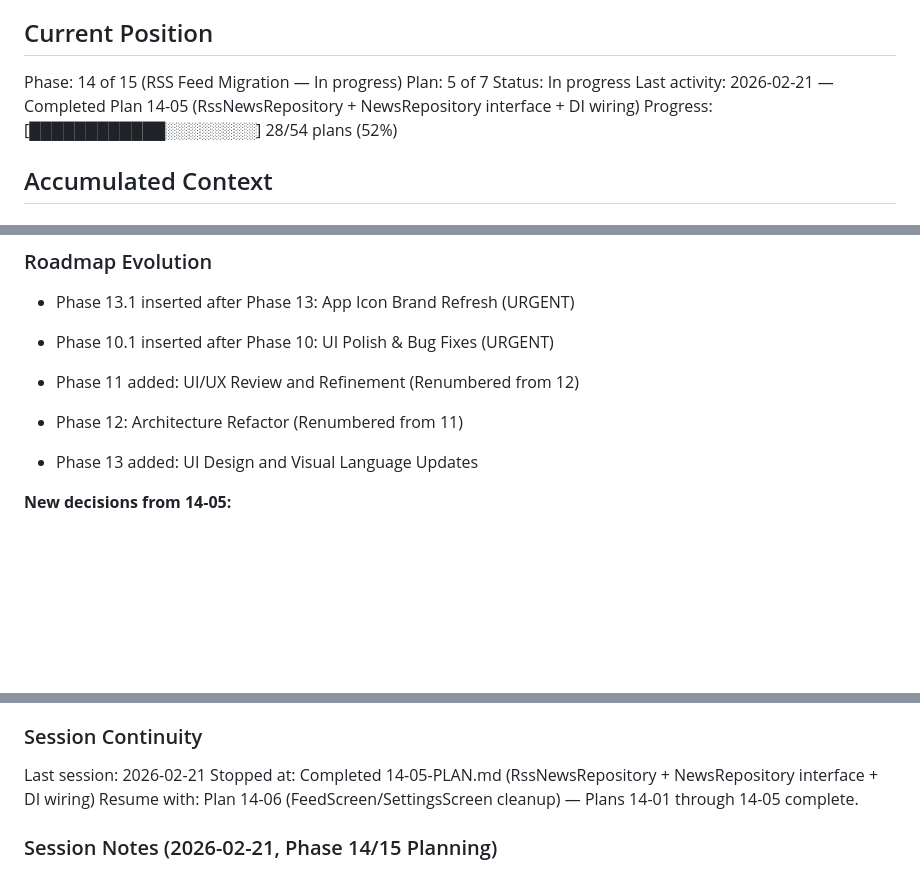
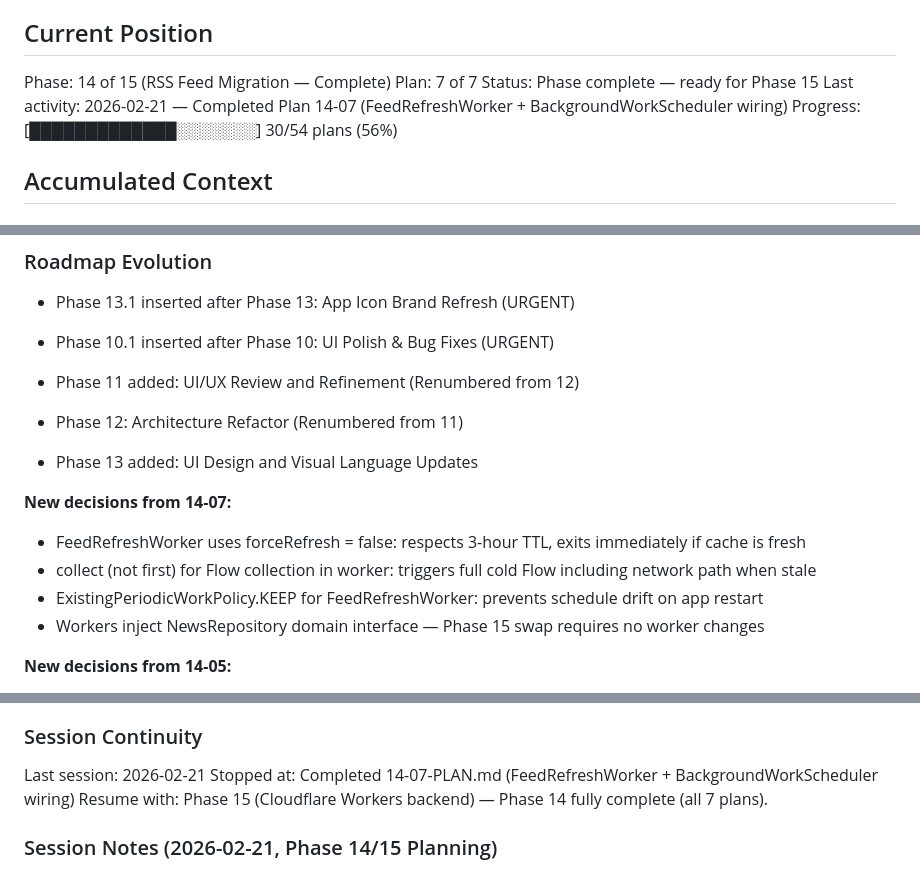
Before and after one commit to lweiss01/news-thread, a Markdown page: .planning/STATE.md, 3 parts joined by grey strips. Rendered like a GitHub page; blank space fills up the shorter version.

Commit message:
docs(14-07): complete FeedRefreshWorker plan — Phase 14 fully done
- 14-07-SUMMARY.md: FeedRefreshWorker + BackgroundWorkScheduler wiring
- STATE.md: Phase 14 marked complete (7/7 plans), advance to Phase 15

```diff
--- a/.planning/STATE.md
+++ b/.planning/STATE.md
@@ -9,11 +9,11 @@ See: .planning/PROJECT.md (updated 2026-02-20)
 
 ## Current Position
 
-Phase: 14 of 15 (RSS Feed Migration — In progress)
-Plan: 5 of 7
-Status: In progress
-Last activity: 2026-02-21 — Completed Plan 14-05 (RssNewsRepository + NewsRepository interface + DI wiring)
-Progress: [████████████░░░░░░░░] 28/54 plans (52%)
+Phase: 14 of 15 (RSS Feed Migration — Complete)
+Plan: 7 of 7
+Status: Phase complete — ready for Phase 15
+Last activity: 2026-02-21 — Completed Plan 14-07 (FeedRefreshWorker + BackgroundWorkScheduler wiring)
+Progress: [█████████████░░░░░░░] 30/54 plans (56%)
 
 
 ## Accumulated Context
@@ -100,6 +100,12 @@ Recent decisions affecting current work:
 - Phase 12: Architecture Refactor (Renumbered from 11)
 - Phase 13 added: UI Design and Visual Language Updates
 
+**New decisions from 14-07:**
+- FeedRefreshWorker uses forceRefresh = false: respects 3-hour TTL, exits immediately if cache is fresh
+- collect (not first) for Flow collection in worker: triggers full cold Flow including network path when stale
+- ExistingPeriodicWorkPolicy.KEEP for FeedRefreshWorker: prevents schedule drift on app restart
+- Workers inject NewsRepository domain interface — Phase 15 swap requires no worker changes
+
 **New decisions from 14-05:**
 - fetchFeed() uses synchronous OkHttp execute() in coroutine context — correct pattern, avoids callback inversion
 - Targeted Layer 2 strategy: fetch only top 6 outlet domains found in Layer 1 results — avoids 46-request per-refresh explosion
@@ -117,8 +123,8 @@ Recent decisions affecting current work:
 ### Session Continuity
 
 Last session: 2026-02-21
-Stopped at: Completed 14-05-PLAN.md (RssNewsRepository + NewsRepository interface + DI wiring)
-Resume with: Plan 14-06 (FeedScreen/SettingsScreen cleanup) — Plans 14-01 through 14-05 complete.
+Stopped at: Completed 14-07-PLAN.md (FeedRefreshWorker + BackgroundWorkScheduler wiring)
+Resume with: Phase 15 (Cloudflare Workers backend) — Phase 14 fully complete (all 7 plans).
 
 ### Session Notes (2026-02-21, Phase 14/15 Planning)
 - **NewsAPI → RSS Migration Planned**:
```
Also changed, not shown: 1 other file.
